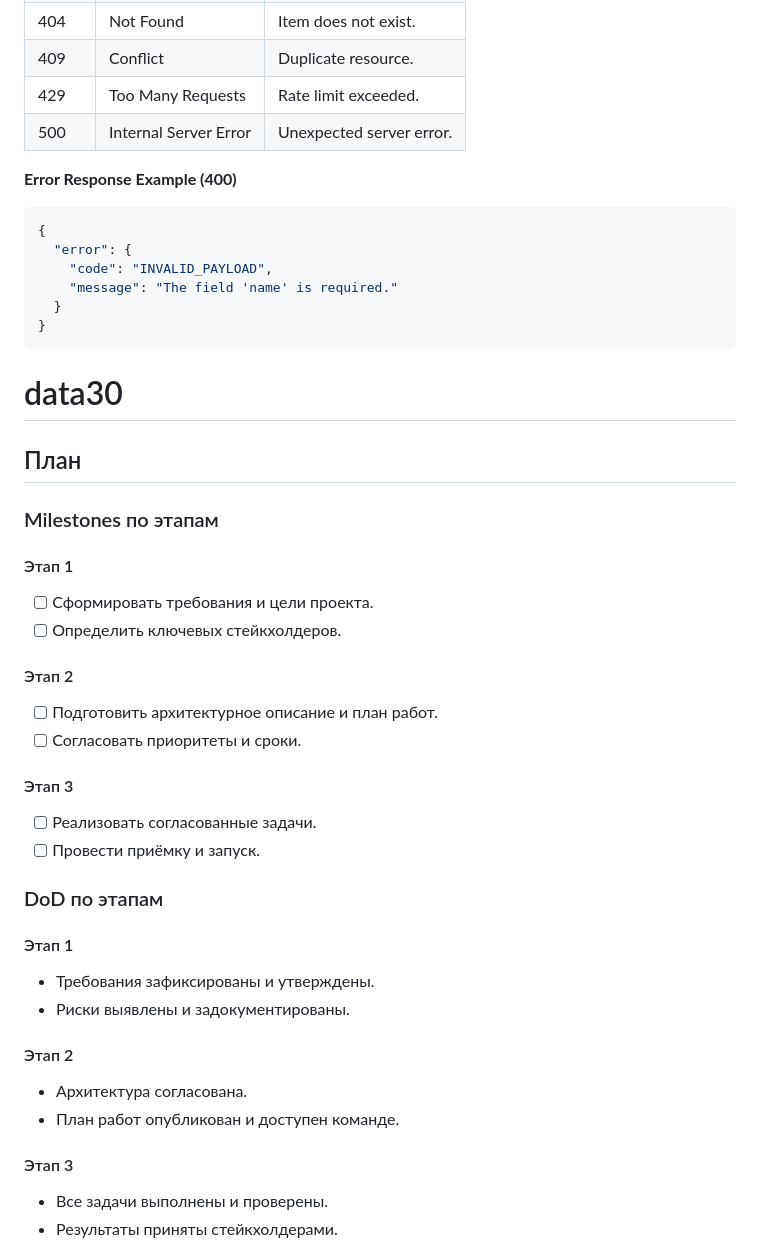
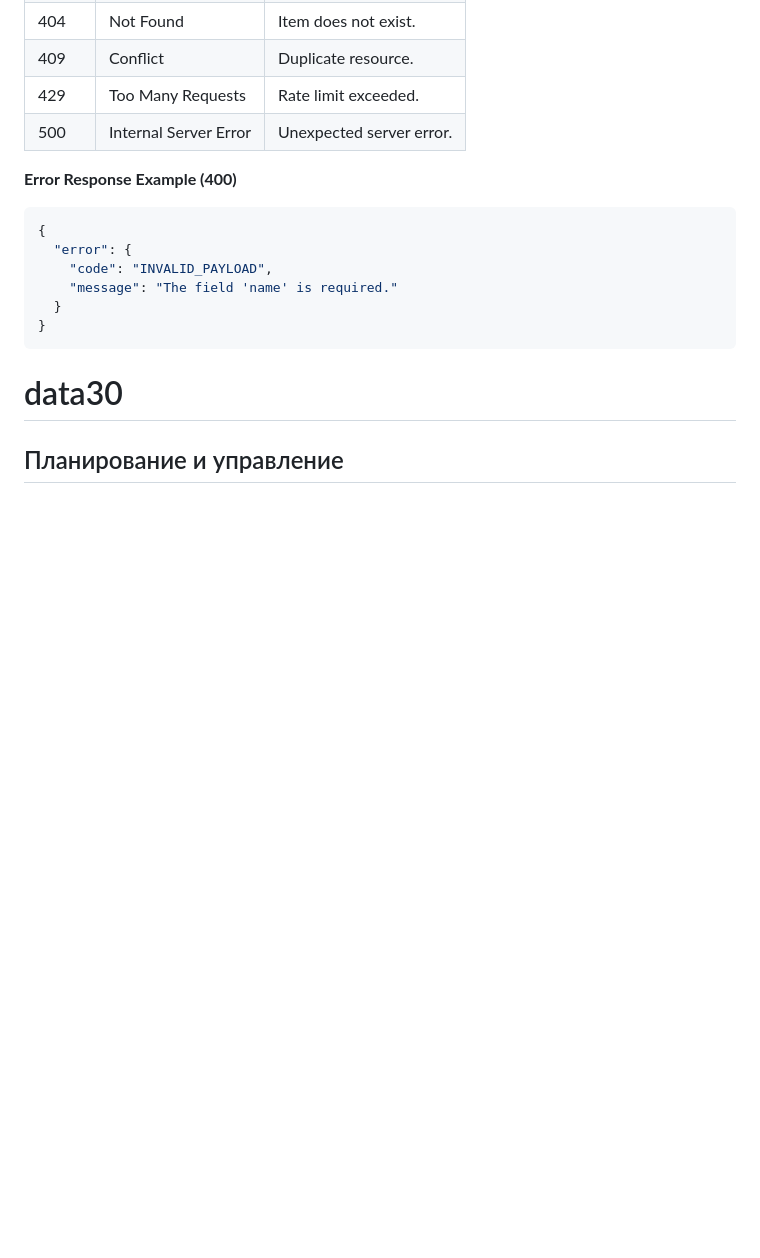
Before and after one commit to svend4/data30, a Markdown page: README.md, the part around one of its changes. Drawn GitHub-style; blank space fills up the shorter version.

````diff
--- a/README.md
+++ b/README.md
@@ -168,33 +168,5 @@ No content.
 ```
 # data30
 
-## План
+## Планирование и управление
 
-### Milestones по этапам
-
-#### Этап 1
-- [ ] Сформировать требования и цели проекта.
-- [ ] Определить ключевых стейкхолдеров.
-
-#### Этап 2
-- [ ] Подготовить архитектурное описание и план работ.
-- [ ] Согласовать приоритеты и сроки.
-
-#### Этап 3
-- [ ] Реализовать согласованные задачи.
-- [ ] Провести приёмку и запуск.
-
-### DoD по этапам
-
-#### Этап 1
-- Требования зафиксированы и утверждены.
-- Риски выявлены и задокументированы.
-
-#### Этап 2
-- Архитектура согласована.
-- План работ опубликован и доступен команде.
-
-#### Этап 3
-- Все задачи выполнены и проверены.
-- Результаты приняты стейкхолдерами.
-
````
Also changed, not shown: other parts of README.md (+5 -31 lines).
